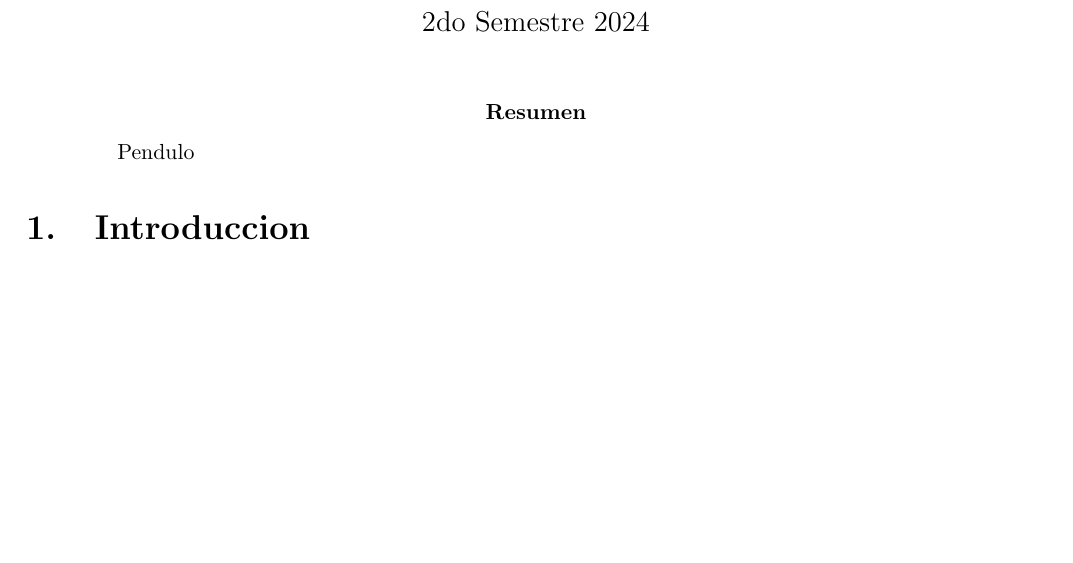
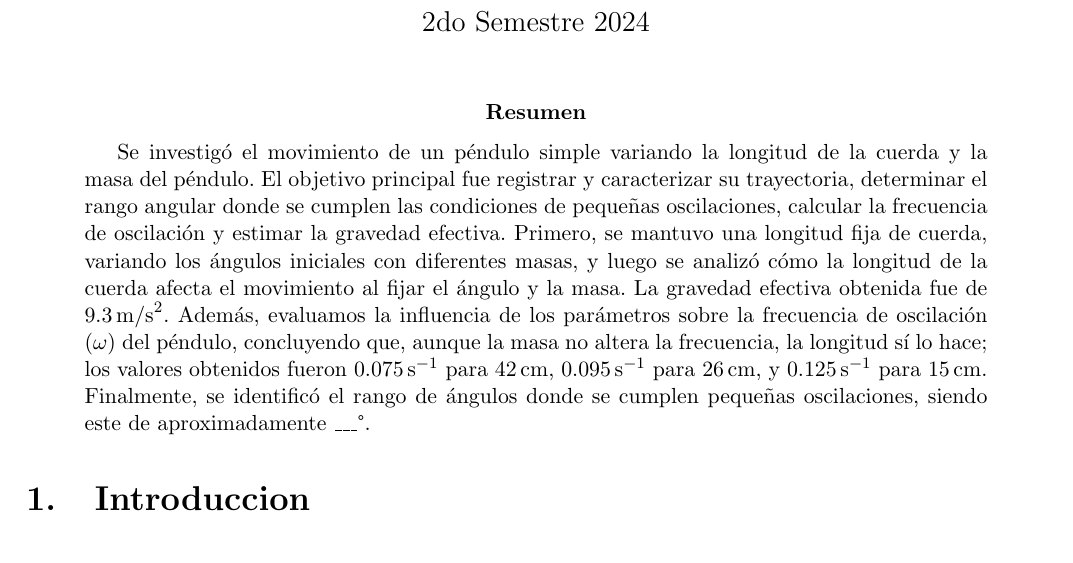
Before and after one commit to FranciscoCarruthers/Fisica-TPs, a LaTeX paper (TP2/informe_tp2.tex): part of page 1 of 4, cut so that both start at the same text, the shorter picture padded with empty space. Compiled offline with pdfLaTeX.

Commit message:
resumen del informe

```diff
--- a/TP2/informe_tp2.tex
+++ b/TP2/informe_tp2.tex
@@ -22,7 +22,8 @@
 \maketitle
 
 \begin{abstract}
-    Pendulo
+    Se investigó el movimiento de un péndulo simple variando la longitud de la cuerda y la masa del péndulo. El objetivo principal fue registrar y caracterizar su trayectoria, determinar el rango angular donde se cumplen las condiciones de pequeñas oscilaciones, calcular la frecuencia de oscilación y estimar la gravedad efectiva. Primero, se mantuvo una longitud fija de cuerda, variando los ángulos iniciales con diferentes masas, y luego se analizó cómo la longitud de la cuerda afecta el movimiento al fijar el ángulo y la masa. La gravedad efectiva obtenida fue de $9.3 \, \text{m/s}^2$. Además, evaluamos la influencia de los parámetros sobre la frecuencia de oscilación ($\omega$) del péndulo, concluyendo que, aunque la masa no altera la frecuencia, la longitud sí lo hace; los valores obtenidos fueron $0.075 \, \text{s}^{-1}$ para $42 \, \text{cm}$, $0.095 \, \text{s}^{-1}$ para $26 \, \text{cm}$, y $0.125 \, \text{s}^{-1}$ para $15 \, \text{cm}$. Finalmente, se identificó el rango de ángulos donde se cumplen pequeñas oscilaciones, siendo este de aproximadamente \_\_\_°.
+
 \end{abstract}
 
 \section{Introduccion}
```
